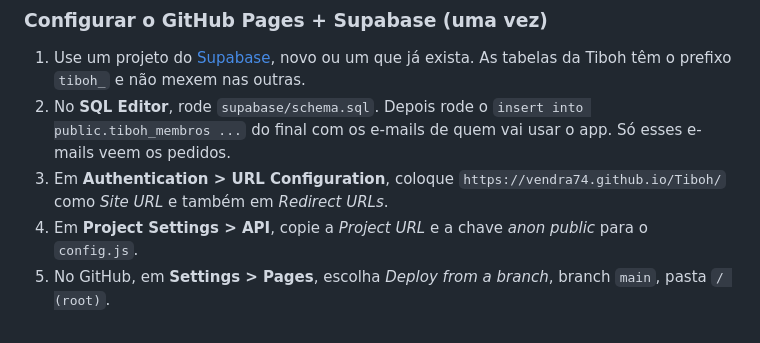
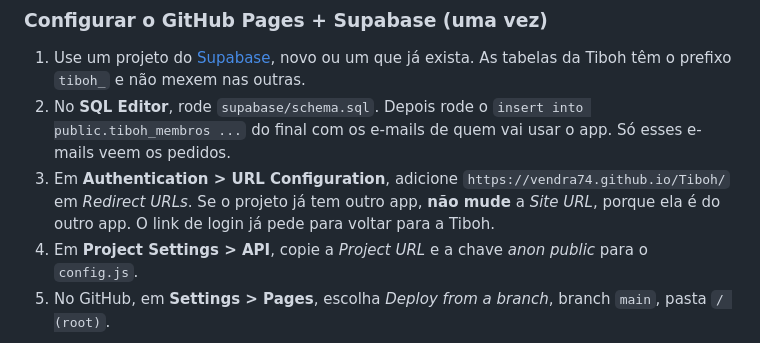
Before and after one commit to Vendra74/Tiboh, a Markdown page: README.md, the part around the change. GitHub-like rendering.

Commit message:
README: não trocar a Site URL num projeto Supabase compartilhado
Co-Authored-By: Claude Opus 5.5 <noreply@anthropic.com>
Claude-Session: https://claude.ai/code/session_016iid9NyWpsDVzBYehSFso3

```diff
--- a/README.md
+++ b/README.md
@@ -38,7 +38,7 @@ Sabores: `tradicional`, `cacau-black`, `red-velvet`, `smores-padaria`, `smores-d
 
 1. Use um projeto do [Supabase](https://supabase.com), novo ou um que já exista. As tabelas da Tiboh têm o prefixo `tiboh_` e não mexem nas outras.
 2. No **SQL Editor**, rode `supabase/schema.sql`. Depois rode o `insert into public.tiboh_membros ...` do final com os e-mails de quem vai usar o app. Só esses e-mails veem os pedidos.
-3. Em **Authentication > URL Configuration**, coloque `https://vendra74.github.io/Tiboh/` como *Site URL* e também em *Redirect URLs*.
+3. Em **Authentication > URL Configuration**, adicione `https://vendra74.github.io/Tiboh/` em *Redirect URLs*. Se o projeto já tem outro app, **não mude** a *Site URL*, porque ela é do outro app. O link de login já pede para voltar para a Tiboh.
 4. Em **Project Settings > API**, copie a *Project URL* e a chave *anon public* para o `config.js`.
 5. No GitHub, em **Settings > Pages**, escolha *Deploy from a branch*, branch `main`, pasta `/ (root)`.
 
```
